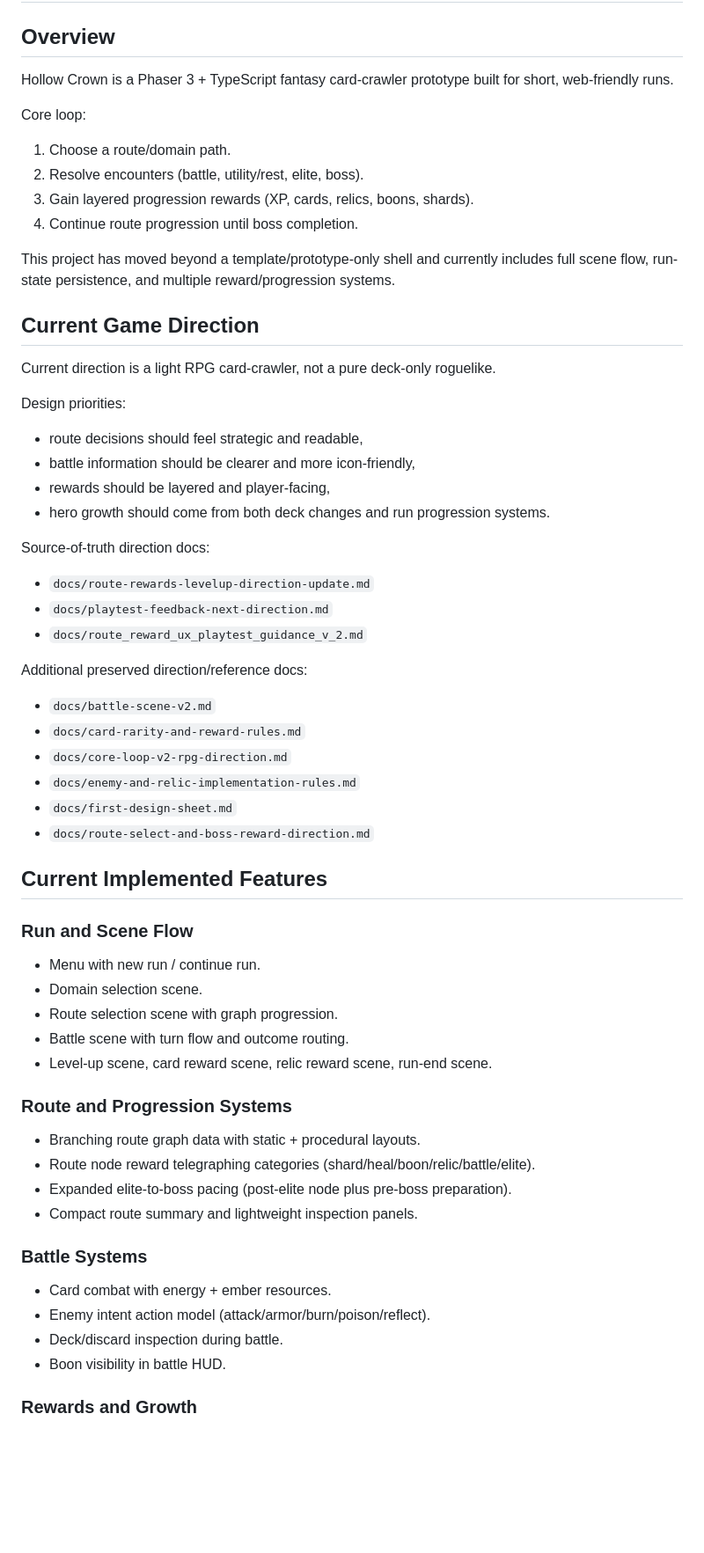
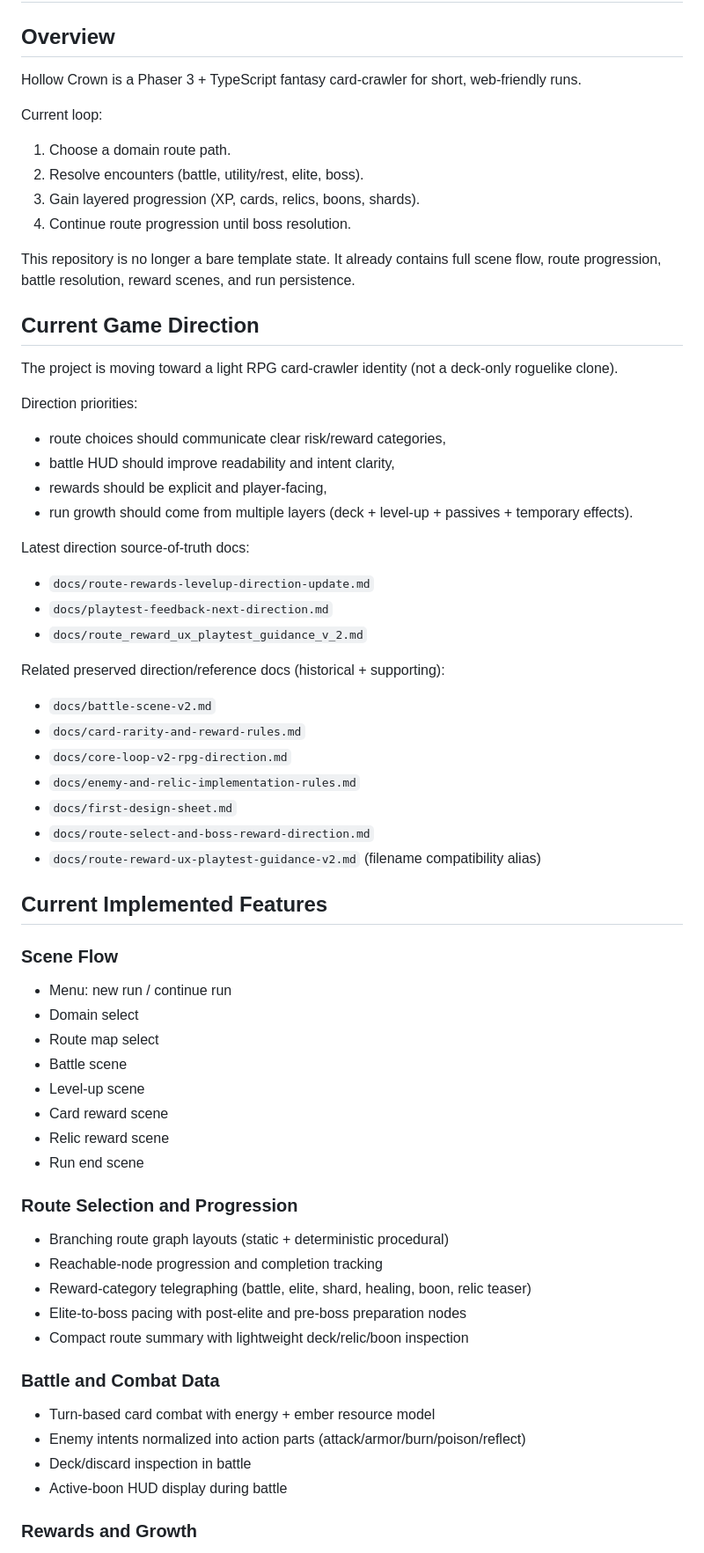
Before and after one commit to lpazpinto/hollow-crown, a Markdown page: README.md, the part around one of its changes. Shown at 88% size. Drawn GitHub-style; blank space fills up the shorter version.

Commit message:
feat: refine README for clarity and update game direction, features, and documentation structure

```diff
--- a/README.md
+++ b/README.md
@@ -2,35 +2,35 @@
 
 ## Overview
 
-Hollow Crown is a Phaser 3 + TypeScript fantasy card-crawler prototype built for short, web-friendly runs.
+Hollow Crown is a Phaser 3 + TypeScript fantasy card-crawler for short, web-friendly runs.
 
-Core loop:
+Current loop:
 
-1. Choose a route/domain path.
+1. Choose a domain route path.
 2. Resolve encounters (battle, utility/rest, elite, boss).
-3. Gain layered progression rewards (XP, cards, relics, boons, shards).
-4. Continue route progression until boss completion.
+3. Gain layered progression (XP, cards, relics, boons, shards).
+4. Continue route progression until boss resolution.
 
-This project has moved beyond a template/prototype-only shell and currently includes full scene flow, run-state persistence, and multiple reward/progression systems.
+This repository is no longer a bare template state. It already contains full scene flow, route progression, battle resolution, reward scenes, and run persistence.
 
 ## Current Game Direction
 
-Current direction is a light RPG card-crawler, not a pure deck-only roguelike.
+The project is moving toward a light RPG card-crawler identity (not a deck-only roguelike clone).
 
-Design priorities:
+Direction priorities:
 
-- route decisions should feel strategic and readable,
-- battle information should be clearer and more icon-friendly,
-- rewards should be layered and player-facing,
-- hero growth should come from both deck changes and run progression systems.
+- route choices should communicate clear risk/reward categories,
+- battle HUD should improve readability and intent clarity,
+- rewards should be explicit and player-facing,
+- run growth should come from multiple layers (deck + level-up + passives + temporary effects).
 
-Source-of-truth direction docs:
+Latest direction source-of-truth docs:
 
 - `docs/route-rewards-levelup-direction-update.md`
 - `docs/playtest-feedback-next-direction.md`
 - `docs/route_reward_ux_playtest_guidance_v_2.md`
 
-Additional preserved direction/reference docs:
+Related preserved direction/reference docs (historical + supporting):
 
 - `docs/battle-scene-v2.md`
 - `docs/card-rarity-and-reward-rules.md`
@@ -38,30 +38,35 @@ Additional preserved direction/reference docs:
 - `docs/enemy-and-relic-implementation-rules.md`
 - `docs/first-design-sheet.md`
 - `docs/route-select-and-boss-reward-direction.md`
+- `docs/route-reward-ux-playtest-guidance-v2.md` (filename compatibility alias)
 
 ## Current Implemented Features
 
-### Run and Scene Flow
+### Scene Flow
 
-- Menu with new run / continue run.
-- Domain selection scene.
-- Route selection scene with graph progression.
-- Battle scene with turn flow and outcome routing.
-- Level-up scene, card reward scene, relic reward scene, run-end scene.
+- Menu: new run / continue run
+- Domain select
+- Route map select
+- Battle scene
+- Level-up scene
+- Card reward scene
+- Relic reward scene
+- Run end scene
 
-### Route and Progression Systems
+### Route Selection and Progression
 
-- Branching route graph data with static + procedural layouts.
-- Route node reward telegraphing categories (shard/heal/boon/relic/battle/elite).
-- Expanded elite-to-boss pacing (post-elite node plus pre-boss preparation).
-- Compact route summary and lightweight inspection panels.
+- Branching route graph layouts (static + deterministic procedural)
+- Reachable-node progression and completion tracking
+- Reward-category telegraphing (battle, elite, shard, healing, boon, relic teaser)
+- Elite-to-boss pacing with post-elite and pre-boss preparation nodes
+- Compact route summary with lightweight deck/relic/boon inspection
 
-### Battle Systems
+### Battle and Combat Data
 
-- Card combat with energy + ember resources.
-- Enemy intent action model (attack/armor/burn/poison/reflect).
-- Deck/discard inspection during battle.
-- Boon visibility in battle HUD.
+- Turn-based card combat with energy + ember resource model
+- Enemy intents normalized into action parts (attack/armor/burn/poison/reflect)
+- Deck/discard inspection in battle
+- Active-boon HUD display during battle
 
 ### Rewards and Growth
 
```
Also changed, not shown: other parts of README.md (+35 -37 lines).
